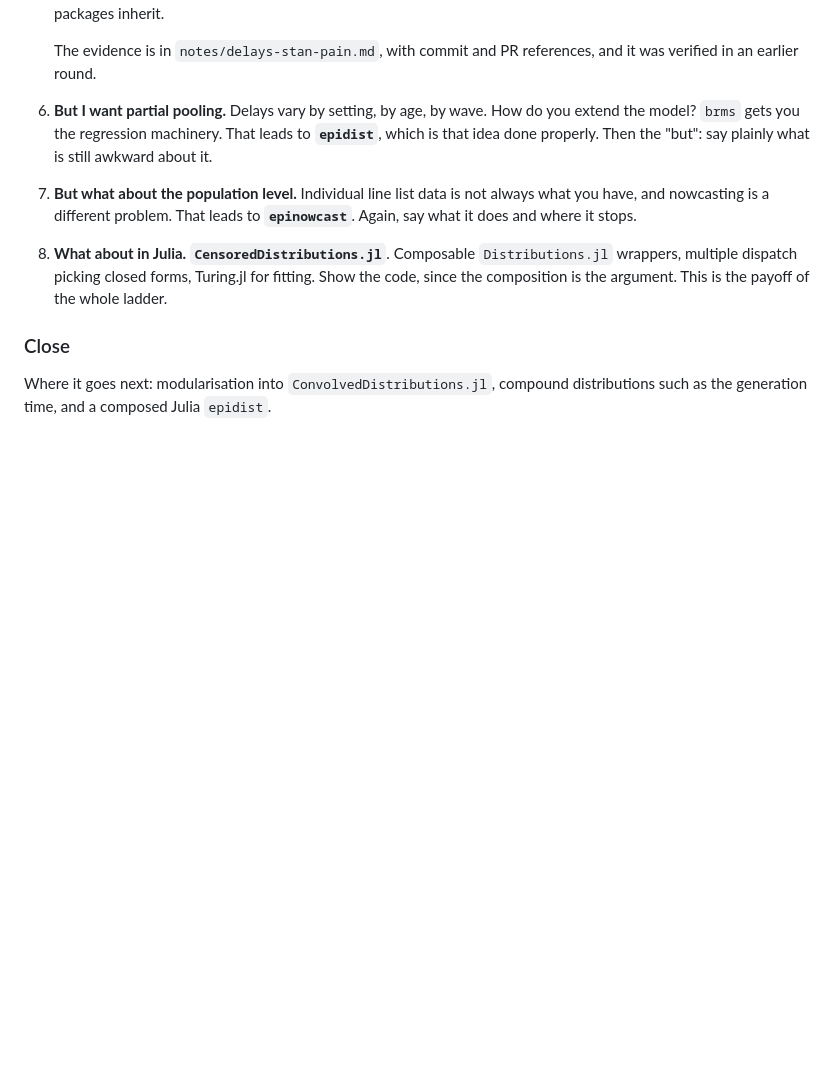
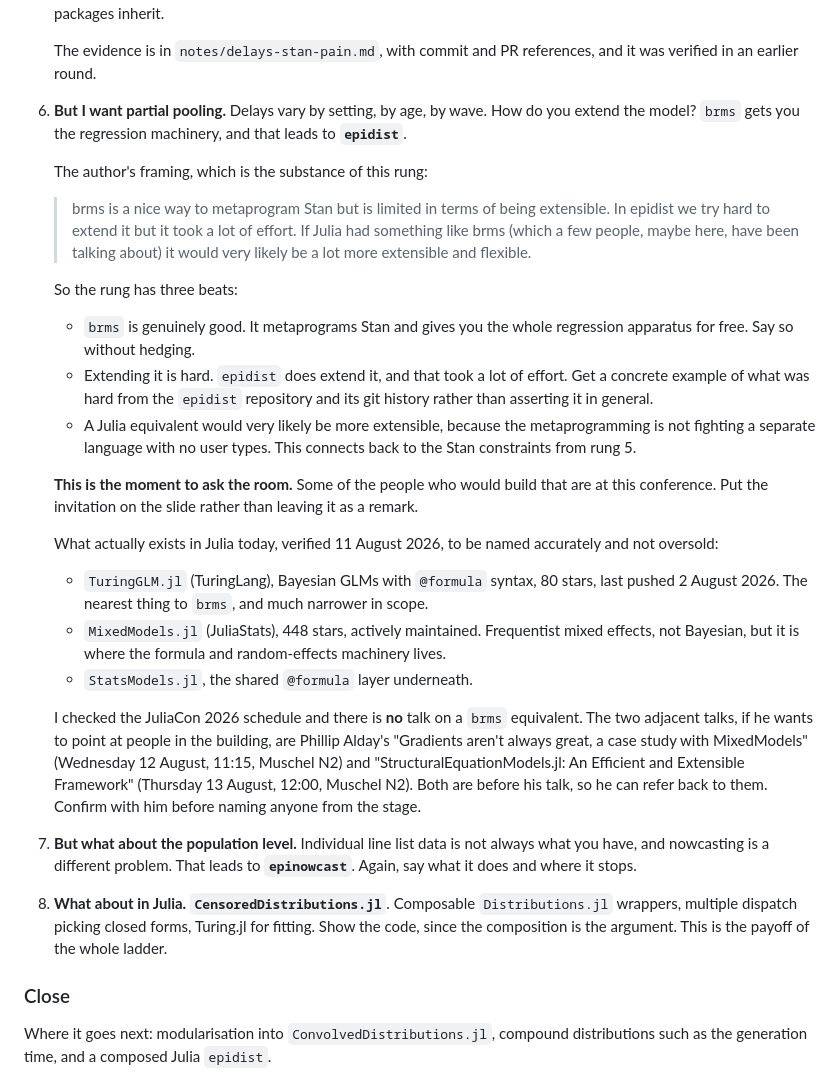
Before and after one commit to seabbs/JuliaCon2026, a Markdown page: notes/spec-delays.md, the part around the change. GitHub-like rendering; blank space fills up the shorter version.

Commit message:
docs: give the brms and epidist rung its argument
brms metaprograms Stan well but is hard to extend, epidist did it and it cost
a lot, and a Julia equivalent would likely be more extensible. Records what
exists in Julia today and the absence of a JuliaCon talk on it.

Co-authored-by: Sam Abbott <s.e.abbott12@gmail.com>

```diff
--- a/notes/spec-delays.md
+++ b/notes/spec-delays.md
@@ -80,9 +80,49 @@ backend, not just the language, and the deck should say so directly.
    The evidence is in `notes/delays-stan-pain.md`, with commit and PR
    references, and it was verified in an earlier round.
 6. **But I want partial pooling.** Delays vary by setting, by age, by wave.
-   How do you extend the model? `brms` gets you the regression machinery.
-   That leads to **`epidist`**, which is that idea done properly. Then the
-   "but": say plainly what is still awkward about it.
+   How do you extend the model? `brms` gets you the regression machinery, and
+   that leads to **`epidist`**.
+
+   The author's framing, which is the substance of this rung:
+
+   > brms is a nice way to metaprogram Stan but is limited in terms of being
+   > extensible. In epidist we try hard to extend it but it took a lot of
+   > effort. If Julia had something like brms (which a few people, maybe here,
+   > have been talking about) it would very likely be a lot more extensible
+   > and flexible.
+
+   So the rung has three beats:
+   - `brms` is genuinely good. It metaprograms Stan and gives you the whole
+     regression apparatus for free. Say so without hedging.
+   - Extending it is hard. `epidist` does extend it, and that took a lot of
+     effort. Get a concrete example of what was hard from the `epidist`
+     repository and its git history rather than asserting it in general.
+   - A Julia equivalent would very likely be more extensible, because the
+     metaprogramming is not fighting a separate language with no user types.
+     This connects back to the Stan constraints from rung 5.
+
+   **This is the moment to ask the room.** Some of the people who would build
+   that are at this conference. Put the invitation on the slide rather than
+   leaving it as a remark.
+
+   What actually exists in Julia today, verified 11 August 2026, to be named
+   accurately and not oversold:
+   - `TuringGLM.jl` (TuringLang), Bayesian GLMs with `@formula` syntax, 80
+     stars, last pushed 2 August 2026. The nearest thing to `brms`, and much
+     narrower in scope.
+   - `MixedModels.jl` (JuliaStats), 448 stars, actively maintained. Frequentist
+     mixed effects, not Bayesian, but it is where the formula and
+     random-effects machinery lives.
+   - `StatsModels.jl`, the shared `@formula` layer underneath.
+
+   I checked the JuliaCon 2026 schedule and there is **no** talk on a `brms`
+   equivalent. The two adjacent talks, if he wants to point at people in the
+   building, are Phillip Alday's "Gradients aren't always great, a case study
+   with MixedModels" (Wednesday 12 August, 11:15, Muschel N2) and
+   "StructuralEquationModels.jl: An Efficient and Extensible Framework"
+   (Thursday 13 August, 12:00, Muschel N2). Both are before his talk, so he
+   can refer back to them. Confirm with him before naming anyone from the
+   stage.
 7. **But what about the population level.** Individual line list data is not
    always what you have, and nowcasting is a different problem. That leads to
    **`epinowcast`**. Again, say what it does and where it stops.
```
Also changed, not shown: notes/steers.md (+5 -0 lines).
